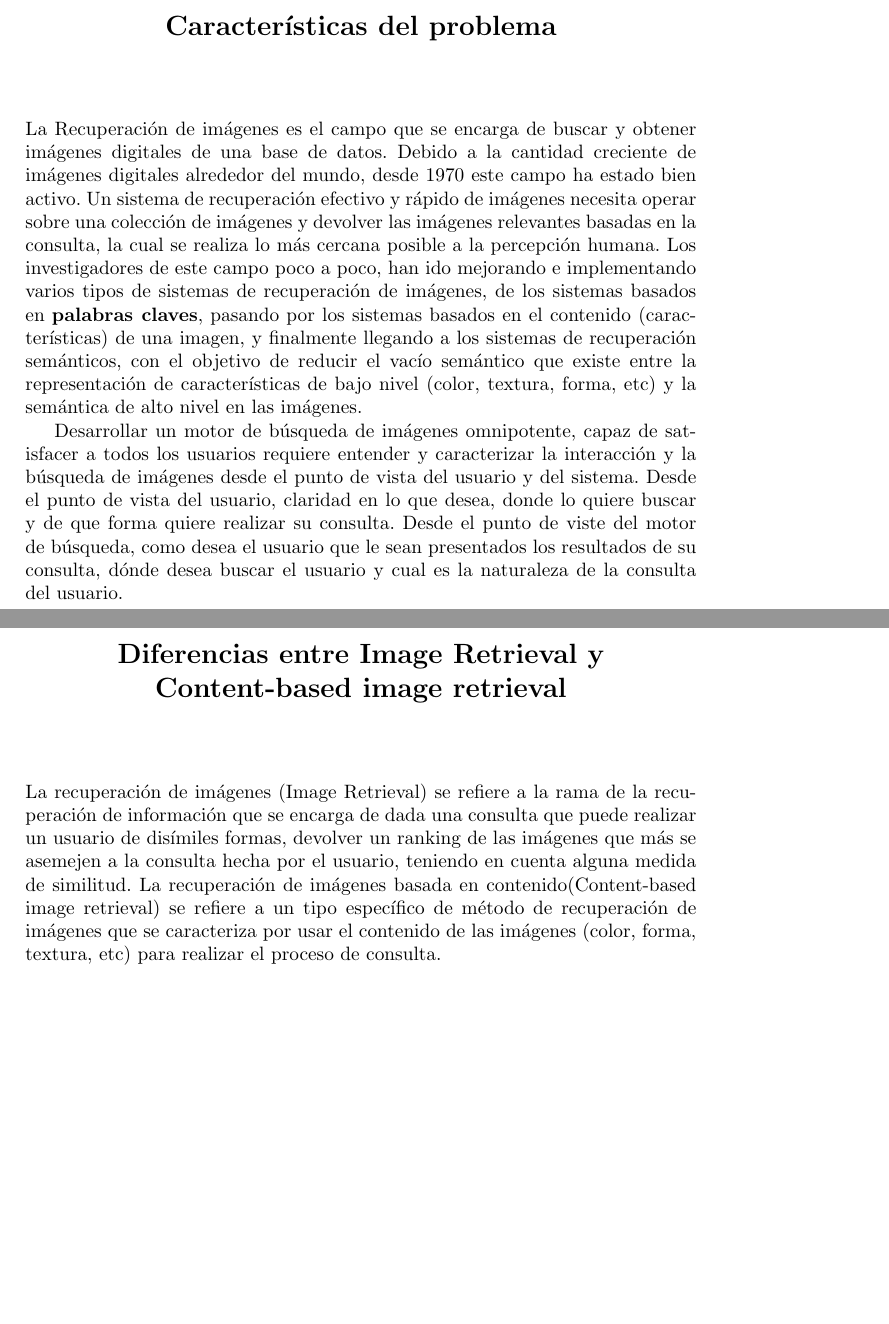
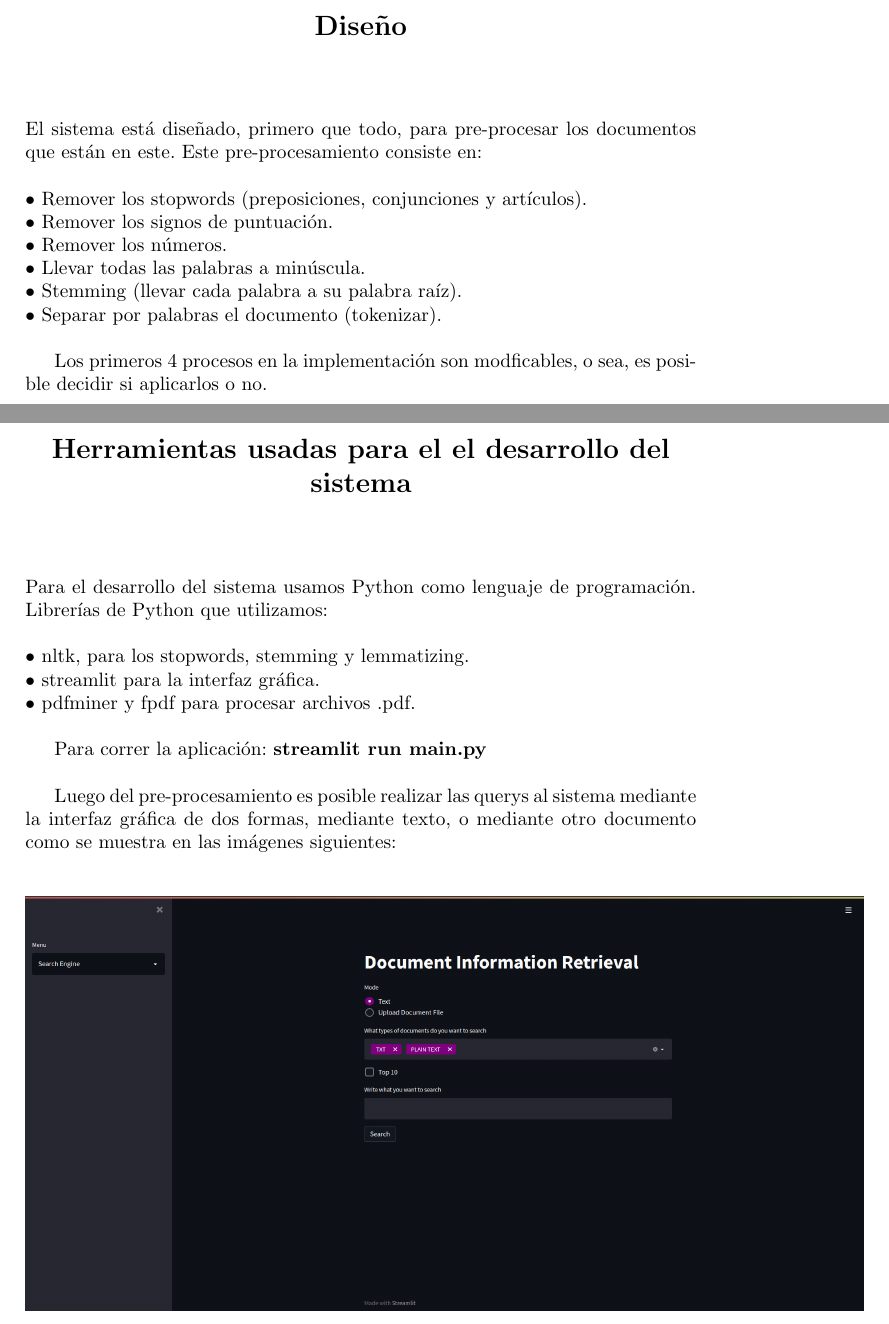
Before and after one commit to dav1ddq0/InformePFSRI, a LaTeX paper (seminario.tex): two parts of pages 3 and 4 of 18 before the commit and two parts of pages 3 and 4 of 19 after it, joined at a grey line, cut at the place of the change, the shorter picture padded with empty space. Compiled offline with pdfLaTeX.

Commit message:
Explicación de herramientas y el diseño (parcial)

```diff
--- a/seminario.tex
+++ b/seminario.tex
@@ -42,42 +42,38 @@
 \tableofcontents
 %
 
+% start of the contributions
 
-          % start of the contributions
+\chapter*{Dise\~no}
+\addcontentsline{toc}{chapter}{Dise\~no}
+El sistema está diseñado, primero que todo, para pre-procesar los documentos que están en este.
+Este pre-procesamiento consiste en: \\
 
+\noindent $\bullet$ Remover los stopwords (preposiciones, conjunciones y artículos). \\
+$\bullet$ Remover los signos de puntuación.\\
+$\bullet$ Remover los números.\\
+$\bullet$ Llevar todas las palabras a minúscula.\\
+$\bullet$ Stemming (llevar cada palabra a su palabra raíz).\\
+$\bullet$ Separar por palabras el documento (tokenizar).\\
 
+Los primeros 4 procesos en la implementación son modficables, o sea, es posible decidir si aplicarlos o no.\\
 
-\chapter*{Caracter\'isticas del problema}
-\addcontentsline{toc}{chapter}{Caracter\'isticas del problema}
-La Recuperación de im\'agenes es el campo que se encarga de buscar y obtener imágenes
-digitales de una base  de datos. Debido a la cantidad creciente de imágenes digitales
-alrededor del mundo, desde 1970 este campo ha estado bien activo. Un sistema de
-recuperación efectivo y rápido de imágenes necesita operar sobre una colección de
-imágenes y devolver las imágenes relevantes basadas en la consulta, la cual
-se realiza lo más cercana posible a la percepción humana. Los investigadores de este
-campo poco a poco, han ido mejorando e implementando varios tipos de sistemas de recuperación
-de imágenes, de los sistemas basados en \textbf{palabras claves}, pasando por los sistemas
-basados en el contenido (características) de una imagen, y finalmente llegando a los
-sistemas de recuperación semánticos, con el objetivo de reducir el vacío semántico que
-existe entre la representación de características de bajo nivel (color, textura, forma, etc) y
-la semántica de alto nivel en las imágenes.
+\chapter*{Herramientas usadas para el el desarrollo del sistema}
+\addcontentsline{toc}{chapter}{Herramientas usadas para el el desarrollo del sistema}
 
-Desarrollar un motor de búsqueda de imágenes omnipotente, capaz de satisfacer a todos los usuarios
-requiere entender y caracterizar la interacción y la búsqueda de imágenes desde el punto de vista
-del usuario y del sistema. Desde el punto de vista del usuario, claridad en lo que desea, donde lo
-quiere buscar y de que forma quiere realizar su consulta. Desde el punto de viste del motor de
-búsqueda, como desea el usuario que le sean presentados los resultados de su consulta, dónde desea
-buscar el usuario y cual es la naturaleza de la consulta del usuario.
+Para el desarrollo del sistema usamos Python como lenguaje de programación. Librerías de Python
+que utilizamos:\\
 
+\noindent $\bullet$ nltk, para los stopwords, stemming y lemmatizing. \\
+$\bullet$ streamlit para la interfaz gráfica. \\
+$\bullet$ pdfminer y fpdf para procesar archivos .pdf.\\
 
-\chapter*{Diferencias entre Image Retrieval y Content-based image retrieval}
-\addcontentsline{toc}{chapter}{Diferencias entre Image Retrieval y Content-based image retrieval}
+Para correr la aplicación: {\bf streamlit run main.py} \\
 
+Luego del pre-procesamiento es posible realizar las querys al sistema mediante la interfaz gráfica de dos formas,
+mediante texto, o mediante otro documento como se muestra en las imágenes siguientes:
 
+\begin{figure}[h]
+    \includegraphics[scale = 0.3]{images/main_screen.png}
+\end{figure}
 
-La recuperación de imágenes (Image Retrieval) se refiere a la rama de la recuperación de información que se encarga
-de dada una consulta que puede realizar un usuario de disímiles formas, devolver un ranking de las imágenes que más
-se asemejen a la consulta hecha por el usuario, teniendo en cuenta alguna medida de similitud. La recuperación de
-imágenes basada en contenido(Content-based image retrieval) se refiere a un tipo específico de método de recuperación de
-imágenes que se  caracteriza por usar el contenido de las imágenes (color, forma, textura, etc) para realizar el proceso
-de consulta.
```
Also changed, not shown: images/doc_format.png (added), images/main_screen.png (added), images/main_upload_file.png (added), images/top_10.png (added), seminario.pdf, seminario.tex (18 more changed lines), 7 other files.
